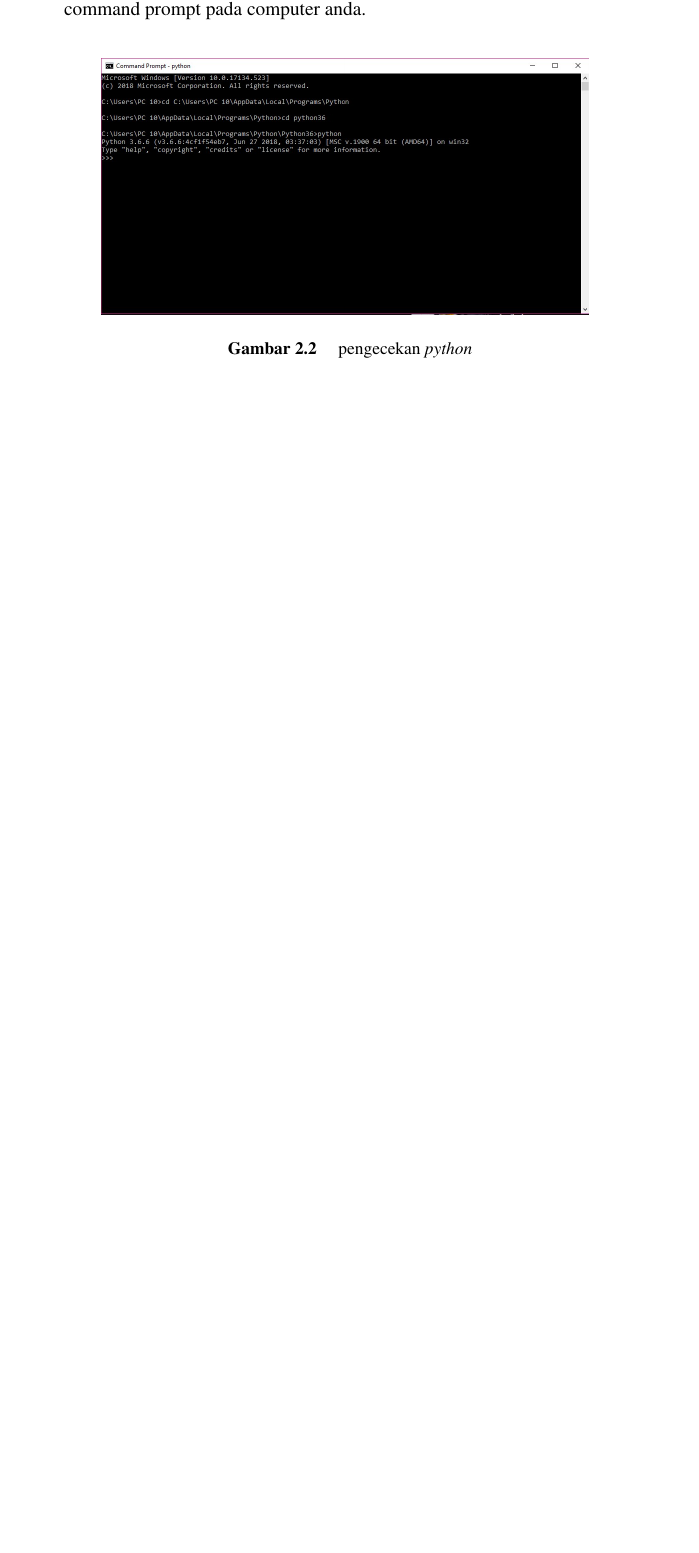
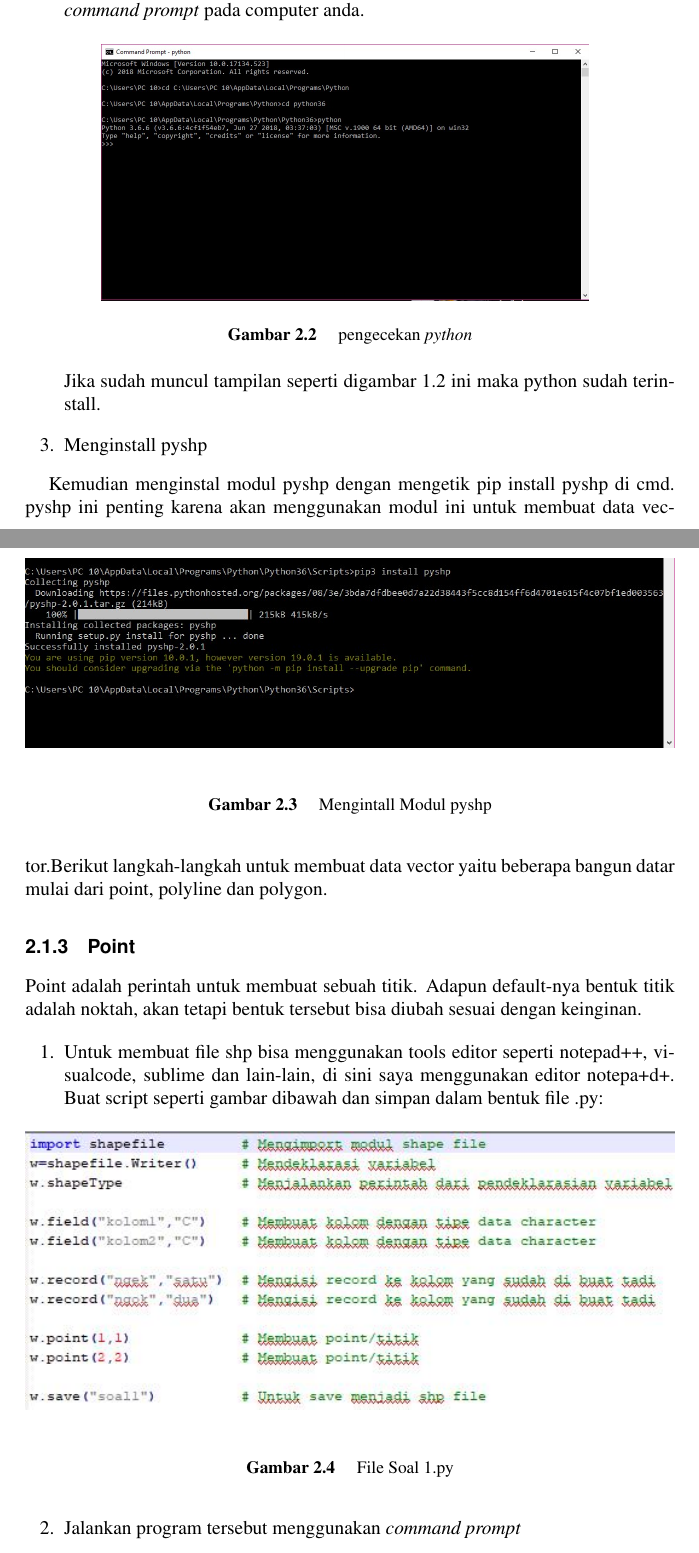
Before and after one commit to BukuInformatika/GIS2019, a LaTeX thesis (main.tex, which reads chapters/2.tex): part of page 37 of 52 before the commit and two parts of pages 37 and 38 of 54 after it, the two joined at a grey line, cut so that both start at the same text, the shorter picture padded with empty space. Compiled offline with pdfLaTeX.

Commit message:
update gis2019

```diff
--- a/chapters/2.tex
+++ b/chapters/2.tex
@@ -23,11 +23,37 @@
 \label{labelgambar1}
 \end{figure}
 
-\item Untuk mengecek apakan python sudah terinstall atau belum bisa menggunakan command prompt pada computer anda.
-\end{enumerate}
+\item Untuk mengecek apakan python sudah terinstall atau belum bisa menggunakan \textit{command prompt} pada computer anda.
+
 \begin{figure}[htbp]
 \centering
 \includegraphics[width=0.75\textwidth]{pictures/pengecekanpython.jpg}
 \caption{pengecekan \textit{python}}
 \label{labelgambar2}
 \end{figure}
+
+Jika sudah muncul tampilan seperti digambar 1.2  ini maka python sudah terinstall.
+\item Menginstall pyshp
+\end{enumerate}
+
+\begin{figure}[htbp]
+\centering
+\includegraphics[width=1\textwidth]{pictures/installpy.jpg}
+\caption{Mengintall Modul pyshp}
+\label{labelgambar3}
+\end{figure}
+Kemudian menginstal modul pyshp dengan mengetik pip install pyshp di cmd. pyshp ini penting karena akan menggunakan modul ini untuk membuat data vector.Berikut langkah-langkah untuk membuat data vector yaitu beberapa bangun datar mulai dari point, polyline dan polygon.
+
+\subsection{Point}
+Point adalah perintah untuk membuat sebuah titik. Adapun default-nya bentuk titik adalah noktah, akan tetapi bentuk tersebut bisa diubah sesuai dengan keinginan.
+
+\begin{enumerate}
+\item Untuk membuat file shp bisa menggunakan tools editor seperti notepad++, visualcode, sublime dan lain-lain, di sini saya menggunakan editor notepa+d+.  Buat script seperti gambar dibawah dan simpan dalam bentuk file .py:
+\begin{figure}[htbp]
+\centering
+\includegraphics[width=1\textwidth]{pictures/soal1.jpg}
+\caption{File Soal 1.py}
+\label{labelgambar4}
+\end{figure}
+
+\item Jalankan program tersebut menggunakan \textit{command prompt}
```
Also changed, not shown: main.pdf, pictures/installpy.jpg (added), pictures/pengujiansoal1.jpg (added), pictures/soal1.jpg (added), chapters/2.tex (10 more changed lines).
